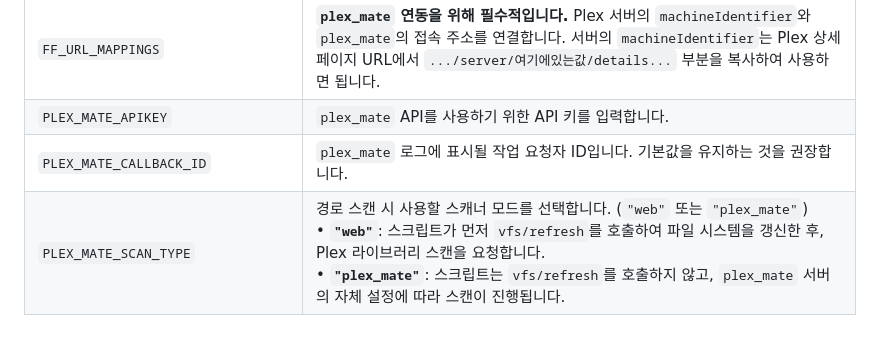
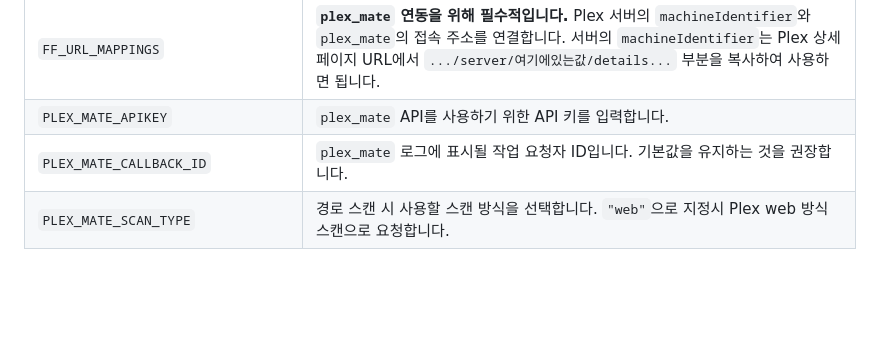
Before and after one commit to golmog/plex_meta_helper, a Markdown page: README.md, the part around one of its changes. GitHub-like rendering; blank space fills up the shorter version.

```diff
--- a/README.md
+++ b/README.md
@@ -82,4 +82,4 @@ Plex 웹 UI에서 Tampermonkey 아이콘을 클릭한 후, `PMH 설정 (JSON)`
 | `FF_URL_MAPPINGS`                      | **`plex_mate` 연동을 위해 필수적입니다.** Plex 서버의 `machineIdentifier`와 `plex_mate`의 접속 주소를 연결합니다. 서버의 `machineIdentifier`는 Plex 상세 페이지 URL에서 `.../server/여기에있는값/details...` 부분을 복사하여 사용하면 됩니다. |
 | `PLEX_MATE_APIKEY`                     | `plex_mate` API를 사용하기 위한 API 키를 입력합니다.                                                                                                                                                                                  |
 | `PLEX_MATE_CALLBACK_ID`                | `plex_mate` 로그에 표시될 작업 요청자 ID입니다. 기본값을 유지하는 것을 권장합니다.                                                                                                                                                    |
-| `PLEX_MATE_SCAN_TYPE`                  | 경로 스캔 시 사용할 스캐너 모드를 선택합니다. (`"web"` 또는 `"plex_mate"`)<br>• **`"web"`**: 스크립트가 먼저 `vfs/refresh`를 호출하여 파일 시스템을 갱신한 후, Plex 라이브러리 스캔을 요청합니다.<br>• **`"plex_mate"`**: 스크립트는 `vfs/refresh`를 호출하지 않고, `plex_mate` 서버의 자체 설정에 따라 스캔이 진행됩니다. |
+| `PLEX_MATE_SCAN_TYPE`                  | 경로 스캔 시 사용할 스캔 방식을 선택합니다. `"web"`으로 지정시 Plex web 방식 스캔으로 요청합니다. |
```
Also changed, not shown: other parts of README.md (+2 -2 lines).
